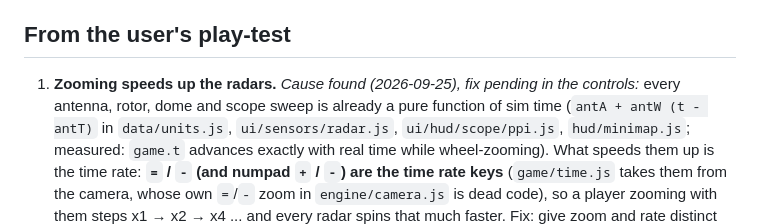
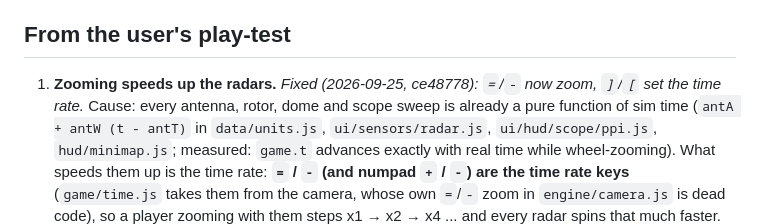
Before and after one commit to Teoretarded/ONIKS, a Markdown page: game/KNOWN_BUGS.md, the part around the change. Rendered like a GitHub page.

Commit message:
KNOWN_BUGS: #1 fixed
Co-Authored-By: Claude Opus 5.5 <noreply@anthropic.com>

```diff
--- a/game/KNOWN_BUGS.md
+++ b/game/KNOWN_BUGS.md
@@ -5,7 +5,7 @@ Screenshots of several of these were shared in the chat. Start the next session
 
 ## From the user's play-test
 
-1. **Zooming speeds up the radars.** *Cause found (2026-09-25), fix pending in the controls:* every antenna, rotor,
+1. **Zooming speeds up the radars.** *Fixed (2026-09-25, ce48778): `=`/`-` now zoom, `]`/`[` set the time rate.* Cause: every antenna, rotor,
    dome and scope sweep is already a pure function of sim time (`antA + antW (t - antT)` in `data/units.js`,
    `ui/sensors/radar.js`, `ui/hud/scope/ppi.js`, `hud/minimap.js`; measured: `game.t` advances exactly with real
    time while wheel-zooming). What speeds them up is the time rate: **`=` / `-` (and numpad `+` / `-`) are the time
```
